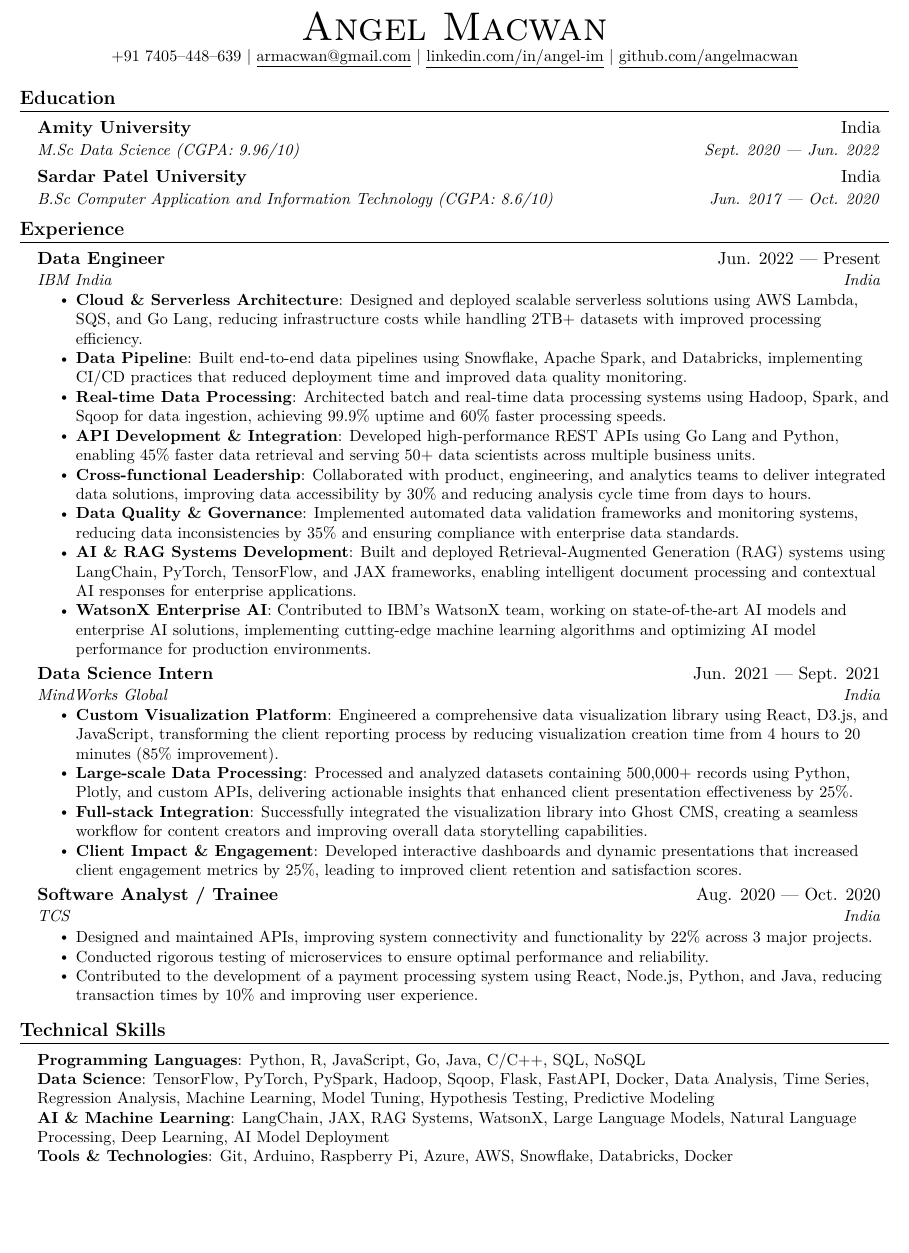
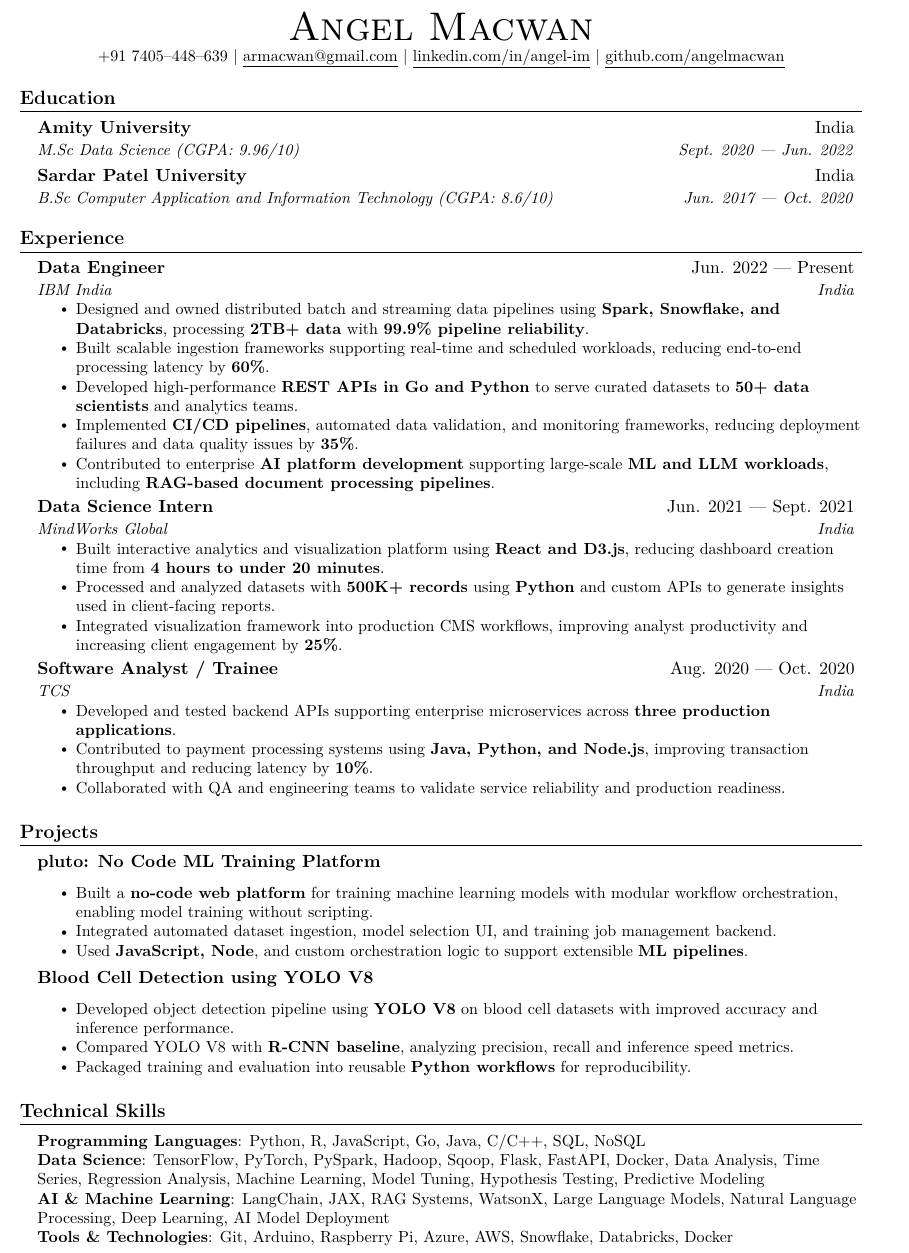
Before and after one commit to angelmacwan/resume, a LaTeX document (Angel Macwan Data Engineer.tex): part of the page, cut so that both start at the same text, the shorter picture padded with empty space. Compiled offline with pdfLaTeX.

Commit message:
added projects

```diff
--- a/Angel Macwan Data Engineer.tex
+++ b/Angel Macwan Data Engineer.tex
@@ -1,4 +1,4 @@
-\documentclass[letterpaper,11pt]{article}
+\documentclass[a4paper,11pt]{article}
 
 \usepackage{latexsym}
 \usepackage[T1]{fontenc}
@@ -92,6 +92,9 @@
 
 \renewcommand\labelitemii{$\vcenter{\hbox{\tiny$\bullet$}}$}
 
+% Section spacing variable
+\newcommand{\sectionSpacing}{\vspace{0pt}}
+
 \newcommand{\resumeSubHeadingListStart}{\begin{itemize}[leftmargin=0.15in, label={}]}
 \newcommand{\resumeSubHeadingListEnd}{\end{itemize}}
 \newcommand{\resumeItemListStart}{\begin{itemize}}
@@ -127,7 +130,7 @@
       {Sardar Patel University}{India}
       {B.Sc Computer Application and Information Technology (CGPA: 8.6/10)}{Jun. 2017 --- Oct. 2020}
   \resumeSubHeadingListEnd{}
-
+\sectionSpacing
 
 %-----------EXPERIENCE-----------
 \section{Experience}
@@ -137,38 +140,54 @@
       {Data Engineer}{Jun. 2022 --- Present}
       {IBM India}{India}
       \resumeItemListStart{}
-        \resumeItem{\textbf{Cloud \& Serverless Architecture}: Designed and deployed scalable serverless solutions using AWS Lambda, SQS, and Go Lang, reducing infrastructure costs while handling 2TB+ datasets with improved processing efficiency.}
-        \resumeItem{\textbf{Data Pipeline}: Built end-to-end data pipelines using Snowflake, Apache Spark, and Databricks, implementing CI/CD practices that reduced deployment time and improved data quality monitoring.}
-        \resumeItem{\textbf{Real-time Data Processing}: Architected batch and real-time data processing systems using Hadoop, Spark, and Sqoop for data ingestion, achieving 99.9\% uptime and 60\% faster processing speeds.}
-        \resumeItem{\textbf{API Development \& Integration}: Developed high-performance REST APIs using Go Lang and Python, enabling 45\% faster data retrieval and serving 50+ data scientists across multiple business units.}
-        \resumeItem{\textbf{Cross-functional Leadership}: Collaborated with product, engineering, and analytics teams to deliver integrated data solutions, improving data accessibility by 30\% and reducing analysis cycle time from days to hours.}
-        \resumeItem{\textbf{Data Quality \& Governance}: Implemented automated data validation frameworks and monitoring systems, reducing data inconsistencies by 35\% and ensuring compliance with enterprise data standards.}
-        \resumeItem{\textbf{AI \& RAG Systems Development}: Built and deployed Retrieval-Augmented Generation (RAG) systems using LangChain, PyTorch, TensorFlow, and JAX frameworks, enabling intelligent document processing and contextual AI responses for enterprise applications.}
-        \resumeItem{\textbf{WatsonX Enterprise AI}: Contributed to IBM's WatsonX team, working on state-of-the-art AI models and enterprise AI solutions, implementing cutting-edge machine learning algorithms and optimizing AI model performance for production environments.}
+        \resumeItem{Designed and owned distributed batch and streaming data pipelines using \textbf{Spark, Snowflake, and Databricks}, processing \textbf{2TB+ data} with \textbf{99.9\% pipeline reliability}.}
+        \resumeItem{Built scalable ingestion frameworks supporting real-time and scheduled workloads, reducing end-to-end processing latency by \textbf{60\%}.}
+        \resumeItem{Developed high-performance \textbf{REST APIs in Go and Python} to serve curated datasets to \textbf{50+ data scientists} and analytics teams.}
+        \resumeItem{Implemented \textbf{CI/CD pipelines}, automated data validation, and monitoring frameworks, reducing deployment failures and data quality issues by \textbf{35\%}.}
+        \resumeItem{Contributed to enterprise \textbf{AI platform development} supporting large-scale \textbf{ML and LLM workloads}, including \textbf{RAG-based document processing pipelines}.}
       \resumeItemListEnd{}
 
     \resumeSubheading
       {Data Science Intern}{Jun. 2021 --- Sept. 2021}
       {MindWorks Global}{India}
       \resumeItemListStart{}
-        \resumeItem{\textbf{Custom Visualization Platform}: Engineered a comprehensive data visualization library using React, D3.js, and JavaScript, transforming the client reporting process by reducing visualization creation time from 4 hours to 20 minutes (85\% improvement).}
-        \resumeItem{\textbf{Large-scale Data Processing}: Processed and analyzed datasets containing 500,000+ records using Python, Plotly, and custom APIs, delivering actionable insights that enhanced client presentation effectiveness by 25\%.}
-        \resumeItem{\textbf{Full-stack Integration}: Successfully integrated the visualization library into Ghost CMS, creating a seamless workflow for content creators and improving overall data storytelling capabilities.}
-        \resumeItem{\textbf{Client Impact \& Engagement}: Developed interactive dashboards and dynamic presentations that increased client engagement metrics by 25\%, leading to improved client retention and satisfaction scores.}
+        \resumeItem{Built interactive analytics and visualization platform using \textbf{React and D3.js}, reducing dashboard creation time from \textbf{4 hours to under 20 minutes}.}
+        \resumeItem{Processed and analyzed datasets with \textbf{500K+ records} using \textbf{Python} and custom APIs to generate insights used in client-facing reports.}
+        \resumeItem{Integrated visualization framework into production CMS workflows, improving analyst productivity and increasing client engagement by \textbf{25\%}.}
       \resumeItemListEnd{}
 
     \resumeSubheading
       {Software Analyst / Trainee}{Aug. 2020 --- Oct. 2020}
       {TCS}{India}
       \resumeItemListStart{}
-        \resumeItem{Designed and maintained APIs, improving system connectivity and functionality by 22\% across 3 major projects.}
-        \resumeItem{Conducted rigorous testing of microservices to ensure optimal performance and reliability.}
-        \resumeItem{Contributed to the development of a payment processing system using React, Node.js, Python, and Java, reducing transaction times by 10\% and improving user experience.}
+        \resumeItem{Developed and tested backend APIs supporting enterprise microservices across \textbf{three production applications}.}
+        \resumeItem{Contributed to payment processing systems using \textbf{Java, Python, and Node.js}, improving transaction throughput and reducing latency by \textbf{10\%}.}
+        \resumeItem{Collaborated with QA and engineering teams to validate service reliability and production readiness.}
       \resumeItemListEnd{}
 
   \resumeSubHeadingListEnd{}
+\sectionSpacing
 
-%
+%-----------PROJECTS-----------
+\section{Projects}
+  \resumeSubHeadingListStart{}
+    \item \textbf{pluto: No Code ML Training Platform}
+      \resumeItemListStart{}
+        \resumeItem{Built a \textbf{no-code web platform} for training machine learning models with modular workflow orchestration, enabling model training without scripting.}
+        \resumeItem{Integrated automated dataset ingestion, model selection UI, and training job management backend.}
+        \resumeItem{Used \textbf{JavaScript, Node}, and custom orchestration logic to support extensible \textbf{ML pipelines}.}
+      \resumeItemListEnd{}
+
+    \item \textbf{Blood Cell Detection using YOLO V8}
+      \resumeItemListStart{}
+        \resumeItem{Developed object detection pipeline using \textbf{YOLO V8} on blood cell datasets with improved accuracy and inference performance.}
+        \resumeItem{Compared YOLO V8 with \textbf{R-CNN baseline}, analyzing precision, recall and inference speed metrics.}
+        \resumeItem{Packaged training and evaluation into reusable \textbf{Python workflows} for reproducibility.}
+      \resumeItemListEnd{}
+
+  \resumeSubHeadingListEnd{}
+\sectionSpacing
+
 %-----------PROGRAMMING SKILLS-----------
 \section{Technical Skills}
  \begin{itemize}[leftmargin=0.15in, label={}]
@@ -179,7 +198,7 @@
      \textbf{Tools \& Technologies}{: Git, Arduino, Raspberry Pi, Azure, AWS, Snowflake, Databricks, Docker}
     }}
  \end{itemize}
-
+\sectionSpacing
 
 %-------------------------------------------
 \end{document}
```
Also changed, not shown: Angel Macwan Data Engineer.pdf.
